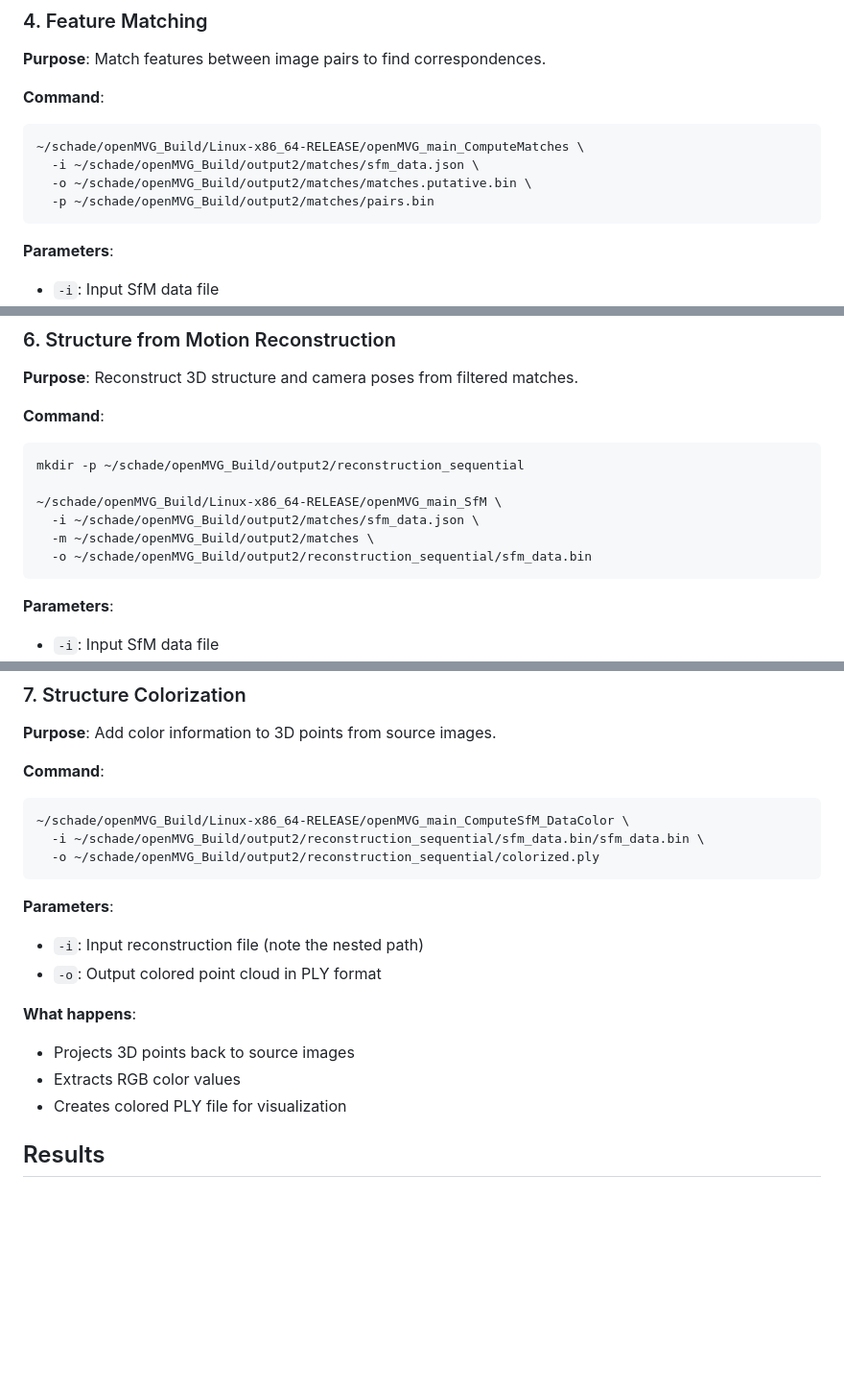
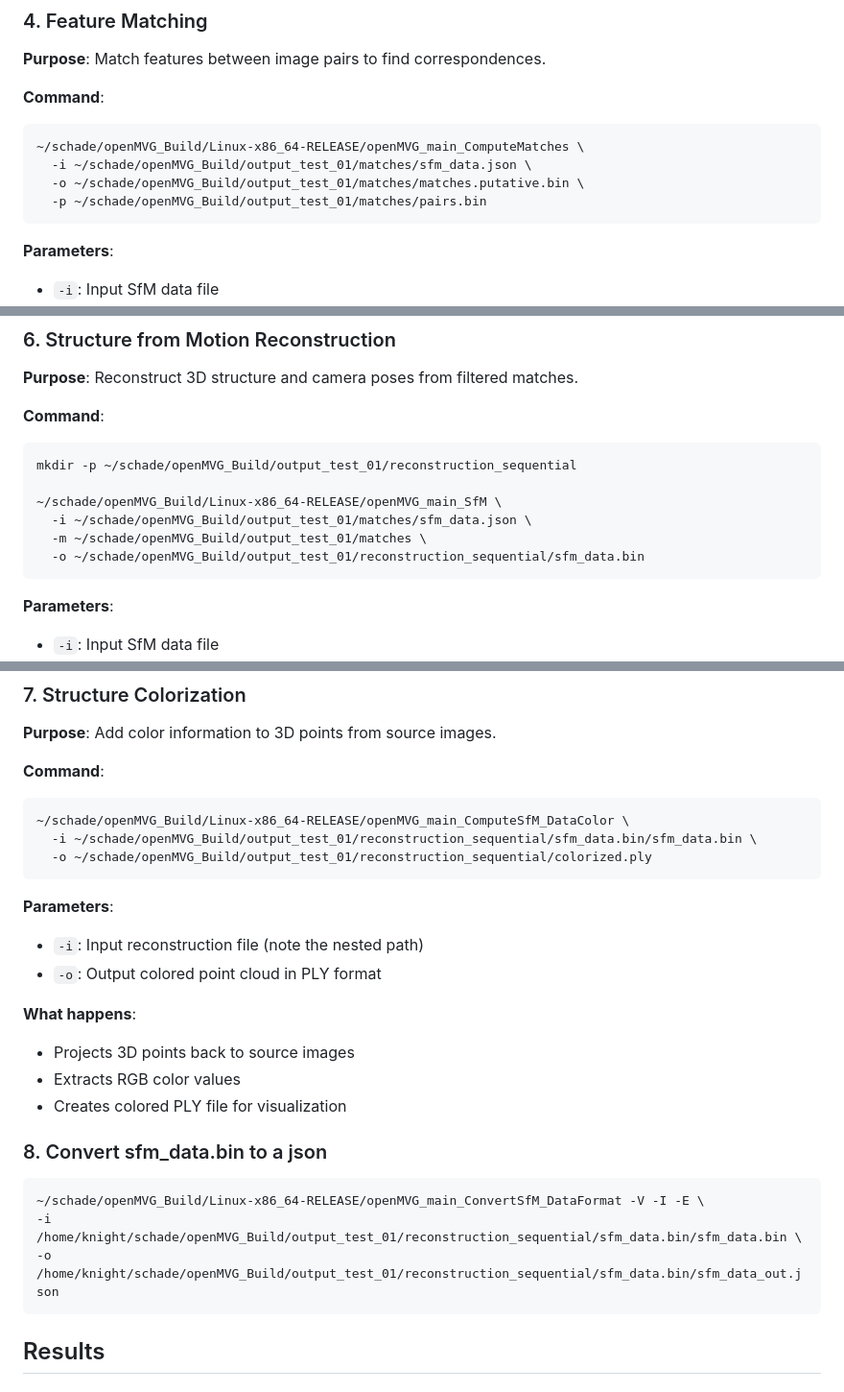
Before and after one commit to Jahija303/GymCoach, a Markdown page: docs/openmvg_successful_pipeline.md, 3 parts joined by grey strips. Shown: that part at 96% size. Rendered like a GitHub page; blank space fills up the shorter version.

````diff
--- a/docs/openmvg_successful_pipeline.md
+++ b/docs/openmvg_successful_pipeline.md
@@ -98,9 +98,9 @@ usable #Intrinsic(s) listed in sfm_data: 1
 **Command**:
 ```bash
 ~/schade/openMVG_Build/Linux-x86_64-RELEASE/openMVG_main_ComputeMatches \
-  -i ~/schade/openMVG_Build/output2/matches/sfm_data.json \
-  -o ~/schade/openMVG_Build/output2/matches/matches.putative.bin \
-  -p ~/schade/openMVG_Build/output2/matches/pairs.bin
+  -i ~/schade/openMVG_Build/output_test_01/matches/sfm_data.json \
+  -o ~/schade/openMVG_Build/output_test_01/matches/matches.putative.bin \
+  -p ~/schade/openMVG_Build/output_test_01/matches/pairs.bin
 ```
 
 **Parameters**:
@@ -158,12 +158,12 @@ Graph statistics:
 
 **Command**:
 ```bash
-mkdir -p ~/schade/openMVG_Build/output2/reconstruction_sequential
+mkdir -p ~/schade/openMVG_Build/output_test_01/reconstruction_sequential
 
 ~/schade/openMVG_Build/Linux-x86_64-RELEASE/openMVG_main_SfM \
-  -i ~/schade/openMVG_Build/output2/matches/sfm_data.json \
-  -m ~/schade/openMVG_Build/output2/matches \
-  -o ~/schade/openMVG_Build/output2/reconstruction_sequential/sfm_data.bin
+  -i ~/schade/openMVG_Build/output_test_01/matches/sfm_data.json \
+  -m ~/schade/openMVG_Build/output_test_01/matches \
+  -o ~/schade/openMVG_Build/output_test_01/reconstruction_sequential/sfm_data.bin
 ```
 
 **Parameters**:
@@ -201,8 +201,8 @@ Bundle Adjustment statistics:
 **Command**:
 ```bash
 ~/schade/openMVG_Build/Linux-x86_64-RELEASE/openMVG_main_ComputeSfM_DataColor \
-  -i ~/schade/openMVG_Build/output2/reconstruction_sequential/sfm_data.bin/sfm_data.bin \
-  -o ~/schade/openMVG_Build/output2/reconstruction_sequential/colorized.ply
+  -i ~/schade/openMVG_Build/output_test_01/reconstruction_sequential/sfm_data.bin/sfm_data.bin \
+  -o ~/schade/openMVG_Build/output_test_01/reconstruction_sequential/colorized.ply
 ```
 
 **Parameters**:
@@ -213,6 +213,14 @@ Bundle Adjustment statistics:
 - Projects 3D points back to source images
 - Extracts RGB color values
 - Creates colored PLY file for visualization
+
+### 8. Convert sfm_data.bin to a json
+
+```bash
+~/schade/openMVG_Build/Linux-x86_64-RELEASE/openMVG_main_ConvertSfM_DataFormat -V -I -E \
+-i /home/knight/schade/openMVG_Build/output_test_01/reconstruction_sequential/sfm_data.bin/sfm_data.bin \
+-o /home/knight/schade/openMVG_Build/output_test_01/reconstruction_sequential/sfm_data.bin/sfm_data_out.json
+```
 
 ## Results
 
````
Also changed, not shown: other parts of docs/openmvg_successful_pipeline.md (+9 -9 lines), docs/progress_v2.md (+20 -0 lines).
